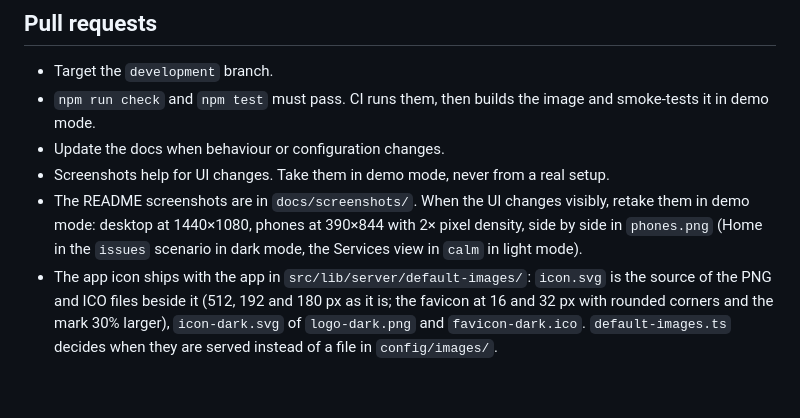
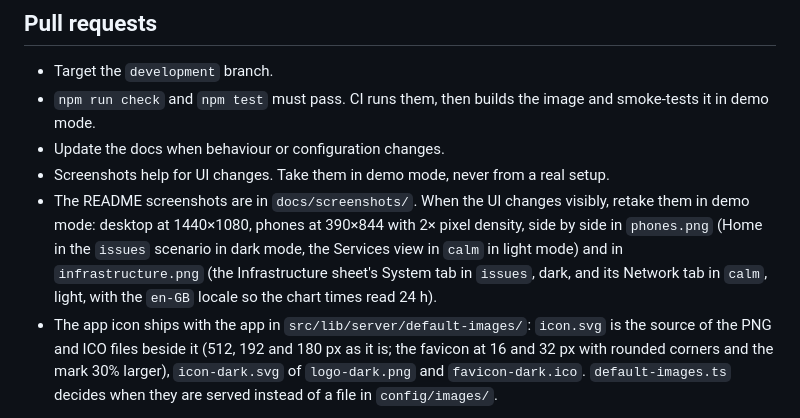
Before and after one commit to matthabjan/homelab-dashboard, a Markdown page: CONTRIBUTING.md, the part around the change. Drawn GitHub-style; blank space fills up the shorter version.

```diff
--- a/CONTRIBUTING.md
+++ b/CONTRIBUTING.md
@@ -79,7 +79,7 @@ Guidelines: match gethomepage's widget fields where an equivalent exists. Never
 - `npm run check` and `npm test` must pass. CI runs them, then builds the image and smoke-tests it in demo mode.
 - Update the docs when behaviour or configuration changes.
 - Screenshots help for UI changes. Take them in demo mode, never from a real setup.
-- The README screenshots are in `docs/screenshots/`. When the UI changes visibly, retake them in demo mode: desktop at 1440×1080, phones at 390×844 with 2× pixel density, side by side in `phones.png` (Home in the `issues` scenario in dark mode, the Services view in `calm` in light mode).
+- The README screenshots are in `docs/screenshots/`. When the UI changes visibly, retake them in demo mode: desktop at 1440×1080, phones at 390×844 with 2× pixel density, side by side in `phones.png` (Home in the `issues` scenario in dark mode, the Services view in `calm` in light mode) and in `infrastructure.png` (the Infrastructure sheet's System tab in `issues`, dark, and its Network tab in `calm`, light, with the `en-GB` locale so the chart times read 24 h).
 - The app icon ships with the app in `src/lib/server/default-images/`: `icon.svg` is the source of the PNG and ICO files beside it (512, 192 and 180 px as it is; the favicon at 16 and 32 px with rounded corners and the mark 30% larger), `icon-dark.svg` of `logo-dark.png` and `favicon-dark.ico`. `default-images.ts` decides when they are served instead of a file in `config/images/`.
 
 ## Releases (maintainers)
```
Also changed, not shown: README.md (+4 -2 lines), docs/deployment.md (+1 -1 lines), docs/screenshots/desktop-dark.png, docs/screenshots/desktop-light.png, docs/screenshots/infrastructure.png (added), docs/screenshots/phones.png, 2 other files.
